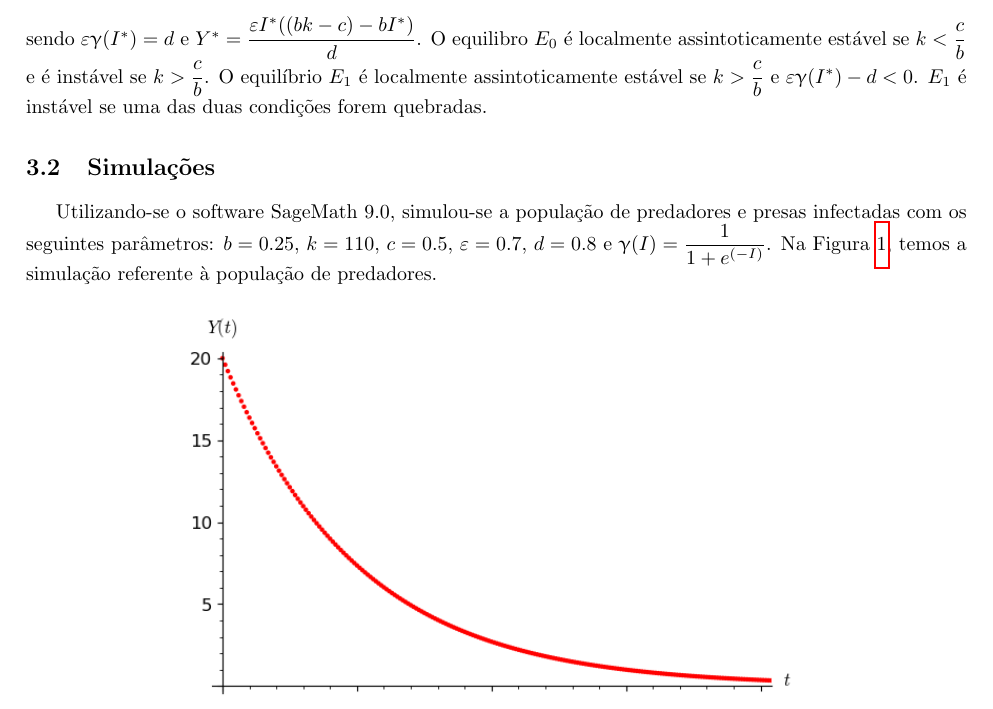
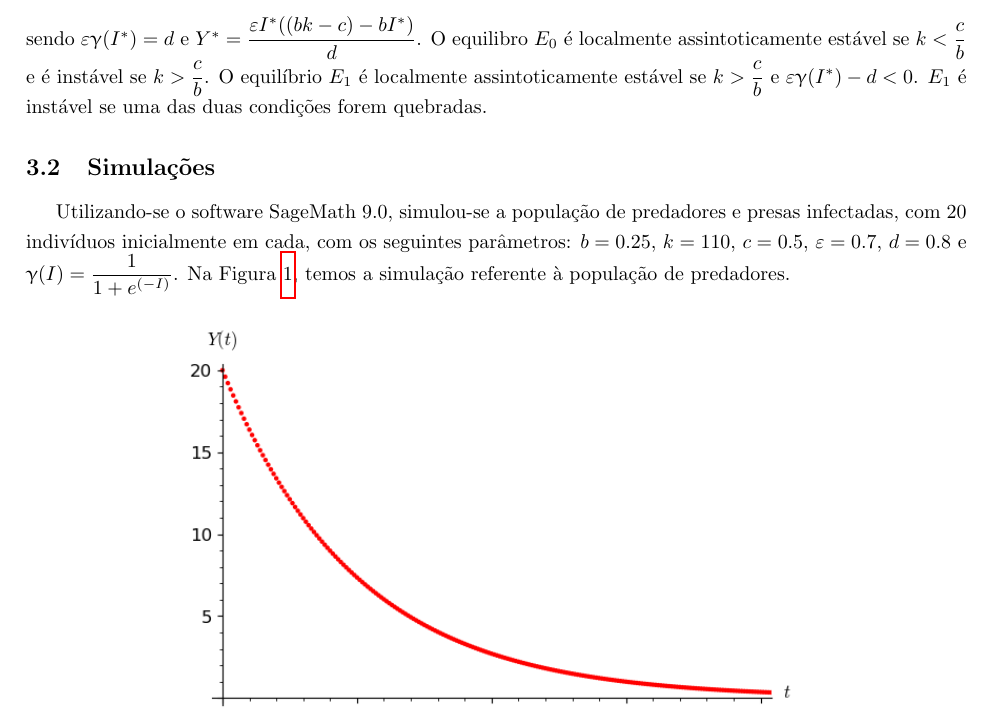
Before and after one commit to fernandalsgomes/MM4, a LaTeX document (Artigo/main.tex): part of page 5 of 7, cut so that both start at the same text. Compiled offline with pdfLaTeX.

Commit message:
Versão final

```diff
--- a/Artigo/main.tex
+++ b/Artigo/main.tex
@@ -161,7 +161,7 @@ O modelo bidimensional possui os seguintes equilíbrios não negativos:
 sendo $\varepsilon \upgamma(I^*) = d$ e $Y^* = \dfrac{\varepsilon I^* ((bk - c) - bI^*)}{d}$. O equilibro $E_0$ é localmente assintoticamente estável se $k < \dfrac{c}{b}$ e é instável se $k > \dfrac{c}{b}$. O equilíbrio $E_1$ é localmente assintoticamente estável se $k > \dfrac{c}{b}$ e $\varepsilon \upgamma(I^*) - d < 0$. $E_1$ é instável se uma das duas condições forem quebradas.
 
 \subsection{Simulações}
-Utilizando-se o software SageMath 9.0, simulou-se a população de predadores e presas infectadas com os seguintes parâmetros: $b = 0.25$, $k = 110$, $c = 0.5$, $\varepsilon = 0.7$, $d = 0.8$ e $\upgamma(I) = \dfrac{1}{1 + e^{(- I)}}$. Na Figura \ref{fig:simulacao_Y}, temos a simulação referente à população de predadores.
+Utilizando-se o software SageMath 9.0, simulou-se a população de predadores e presas infectadas, com $20$ indivíduos inicialmente em cada, com os seguintes parâmetros: $b = 0.25$, $k = 110$, $c = 0.5$, $\varepsilon = 0.7$, $d = 0.8$ e $\upgamma(I) = \dfrac{1}{1 + e^{(- I)}}$. Na Figura \ref{fig:simulacao_Y}, temos a simulação referente à população de predadores.
 \begin{figure}[H]
     \centering
     \includegraphics[scale = 0.7]{simulacao_Y.PNG}
```
